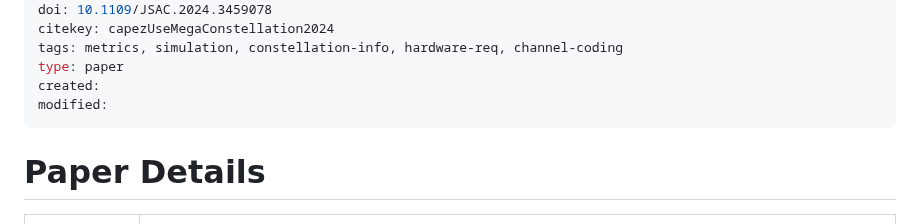
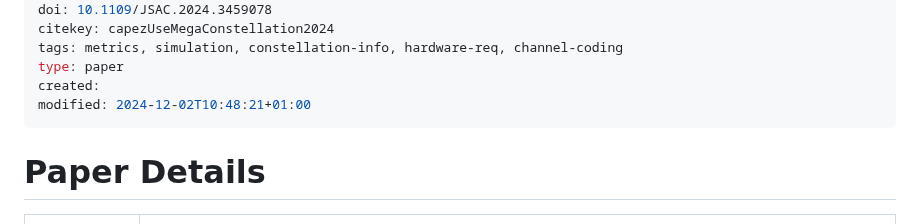
Before and after one commit to sat-masters/docs, a Markdown page: Research/capezUseMegaConstellation2024.md, the part around the change. GitHub-like rendering.

Commit message:
vault backup: 2024-12-02 10:53:22

```diff
--- a/Research/capezUseMegaConstellation2024.md
+++ b/Research/capezUseMegaConstellation2024.md
@@ -7,7 +7,7 @@ citekey: capezUseMegaConstellation2024
 tags: metrics, simulation, constellation-info, hardware-req, channel-coding
 type: paper
 created:
-modified:
+modified: 2024-12-02T10:48:21+01:00
 ---
 
 # Paper Details
```
